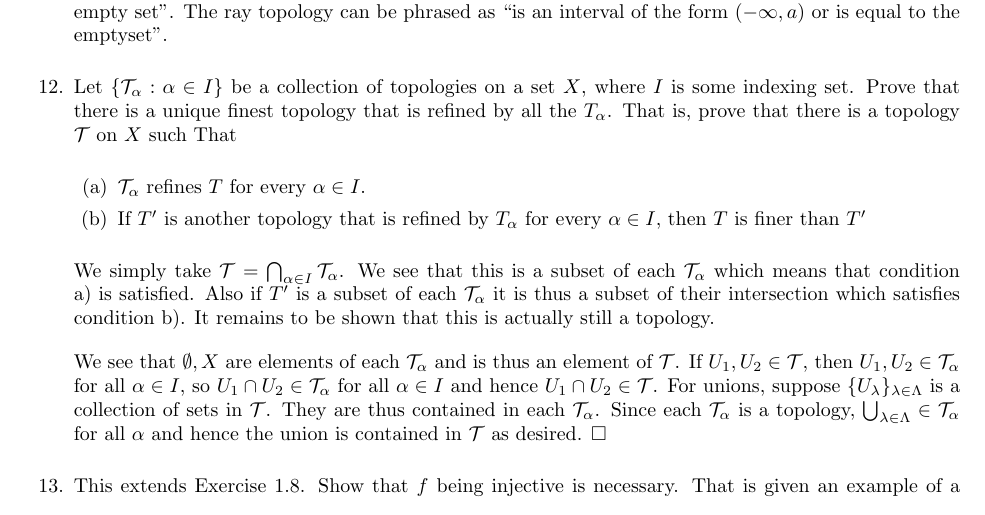
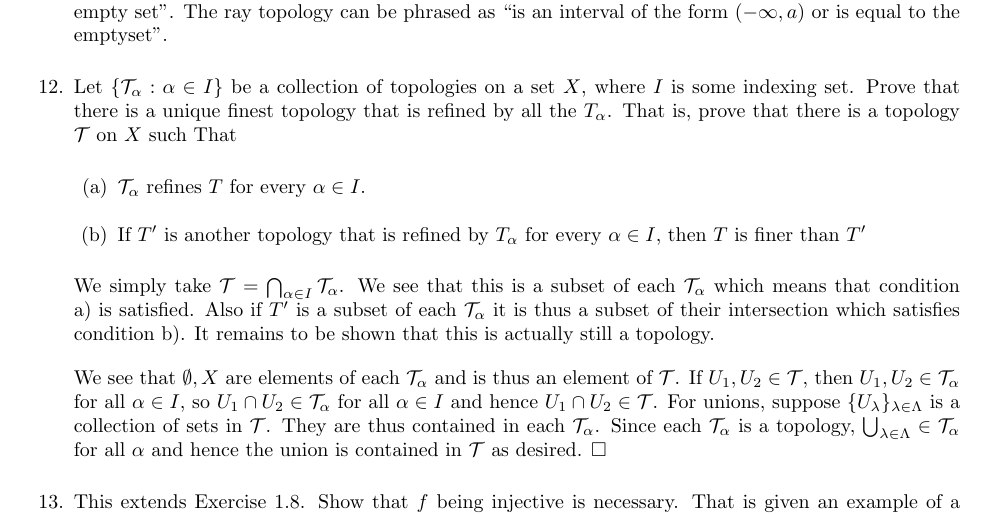
Before and after one commit to ArthurXu17/Typeset-Math-Notes, a LaTeX document (thebiglist.tex, which reads notes_template.sty): part of page 5 of 6, cut so that both start at the same text. The pictures show the PDF file thebiglist.pdf that the author committed with the source.

Commit message:
Add Spaced Enumerate
Create Spaced Enumerate environment to avoid the use of manually setting parskip in each enumerate environment

```diff
--- a/notes_template.sty
+++ b/notes_template.sty
@@ -32,6 +32,10 @@
 \setlength{\parindent}{0pt}
 \setlength{\parskip}{1em}
 
+\newenvironment{spacedenumerate}{
+    \begin{enumerate}
+    \setlength{\parskip}{1em}
+}{\end{enumerate}}
 
 % header
 
--- a/thebiglist.tex
+++ b/thebiglist.tex
@@ -18,8 +18,8 @@
     Let $\ct$ be an arbitrary topology such that $\cb\subseteq \ct$. I claim that $\ct = \mathcal{P}(X)$, which by definition is the discrete topology. The forward direction follows by the definition of a topology since a topology is a collection of subsets. For the converse direction, let $A\subseteq X$. If $A = \emptyset$, $A\in \ct$ since we know that $\ct$ is a topology. Otherwise, we can then write $A = \bigcap_{a\in A}\{a\}$ and hence $A$ is a union of elements of $\cb$ and since $\cb\subseteq \ct$, by the definition of a topology, $A\in \ct$. Hence $\ct = \cp(X)$ as desored. $\Box$
 
     \item Fix a set $X$, and let $\ctf$ and $\ctc$ be the co-finite and co-countable topologies on $X$, respectively.
-    \begin{enumerate}
-        \setlength{\parskip}{1em}
+    \begin{spacedenumerate}
+
         \item Show explicitly that $\ctf$ and $\ctc$ are both topologies on X
 
         For co-finite, we first note that $\emptyset\in \ctf$ by definition and $X\in \ctf$ since $X\setminus X = \emptyset$ which is finite. Let $U_{1},U_{2}\in\ctf$. If either are empty, the intersection is empty and thus remains in $\ctf$. Otherwise, say $U_{1} = X\setminus\{x_{1},\dots, x_{m}\}$ and $U_{2} = X\setminus \{y_{1},\dots, y_{n}\}$. Then $U_{1}\cap U_{2} = X\setminus (\{x_{1},\dots, x_{m}\}\cup \{y_{1},\dots, y_{n}\})$ and hence is still in $\ctf$. Now consider a collection $\{U_{\lambda}\}_{\lambda\in \Lambda}$ of open sets in $\ctf$. We can assume they are all non-empty since this will not change the value of the union. So each $U_{\lambda}$ is of the form $X\setminus V_{\lambda}$ where $V_{\lambda}$ is finite. We have that:
@@ -40,7 +40,7 @@
         \item Under what circumstances does $\ctd = \ctc$?
 
         This occurs if and only if $X$ is countable. For the converse direction, every subset is countable, and thus every subset of $X$ has its complement countable, thus $\ctc = \cp(X) = \ctd$. For the forward direction, consider the contrapositive. Suppose $X$ is uncountable and consider any $x\in X$. Note that $X\setminus\{x\}$ remains uncountable, and so $\{x\} \in \ctd$ but $\{x\}\not\in \ctc$ and hence $\ctc \neq \ctd$ as desired. $\Box$
-    \end{enumerate}
+    \end{spacedenumerate}
     \item Let $(X, \ctc)$ be an infinite set with the co-countable topology. Show that $\ctc$ is closed under countable intersections. Give an example to show that it need not be closed under arbitrary intersections.
 
     Let $\{U_{n}\}_{n\in \bN}$ be countably many sets in the co-countable topology. We can assume they are all non-empty since this will not change the value of the union. Thus they are of the form $U_{n} = X\setminus V_{n}$ where $V_{n}$ is countable for all $n\in \bN$. Then, we simply note that:
@@ -103,10 +103,10 @@
     First we note that $U\neq\emptyset\in T_{\text{co-}\phi}$ if and only if $U = X\setminus V$ where $V$ satisfies $\phi$ (in particular $V = X\setminus U$). Finite intersections $(X\setminus V_{1})\cap (X\setminus V_{2})$ are of the form $X\setminus (V_{1}\cup V_{2})$, so we require that finite unions of sets satisfying $\phi$ still satisfy $\phi$. Also $\bigcup X\setminus V_{\lambda} = X\setminus \bigcap V_{\lambda}$, so we require arbitrary intersections of sets satisfying $\phi$ to still satisfy $\phi$. Finally since we want $X\in T_{\text{co-}\phi} $, we require that $\emptyset$ satisfies $\phi$. Cocountable, cofintite, and particular point topology all satisfy this where the properties are ``is finite'', ``is countable'' and ``does not contain $p$''. We can also phrase the discrete topology in this way with the property ``is a set''. We can phrase the trivial topology in this way by using the property ``is the empty set''. The ray topology can be phrased as ``is an interval of the form $(-\infty, a)$ or is equal to the emptyset''.
 
     \item Let $\{\ct_{\alpha}:\alpha\in I\}$ be a collection of topologies on a set $X$, where $I$ is some indexing set. Prove that there is a unique finest topology that is refined by all the $T_{\alpha}$. That is, prove that there is a topology $\ct$ on $X$ such That
-    \begin{enumerate}
+    \begin{spacedenumerate}
         \item $\ct_{\alpha}$ refines $T$ for every $\alpha \in I$.
         \item If $T'$ is another topology that is refined by $T_{\alpha}$ for every $\alpha\in I$, then $T$ is finer than $T'$
-    \end{enumerate}
+    \end{spacedenumerate}
     We simply take $\ct$ = $\bigcap_{\alpha\in I} \ct_{\alpha}$. We see that this is a subset of each $\ct_{\alpha}$ which means that condition a) is satisfied. Also if $T'$ is a subset of each $\ct_{\alpha}$ it is thus a subset of their intersection which satisfies condition b). It remains to be shown that this is actually still a topology.
 
     We see that $\emptyset, X$ are elements of each $\ct_{\alpha}$ and is thus an element of $\ct$. If $U_{1},U_{2}\in \ct$, then $U_{1},U_{2}\in \ct_{\alpha}$ for all $\alpha\in I$, so $U_{1}\cap U_{2}\in \ct_{\alpha}$ for all $\alpha\in I$ and hence $U_{1}\cap U_{2}\in \ct$. For unions, suppose $\{U_{\lambda}\}_{\lambda\in \Lambda}$ is a collection of sets in $\ct$. They are thus contained in each $\ct_{\alpha}$. Since each $\ct_{\alpha}$ is a topology, $\bigcup_{\lambda\in\Lambda}\in \ct_{\alpha}$ for all $\alpha$ and hence the union is contained in $\ct$ as desired. $\Box$
@@ -117,8 +117,8 @@
     For an example where $\ct_{f}$ is not a topology, let $X = \{0,1,2,3\}$ and $Y = \{0,1,2\}$. Define $f:X\to Y$ where $f(0) = f(1) = 0$, $f(2) = 1$ and $f(3) = 2$ (note that $f$ is surjective here). Define the following topology on $X$: $\ct = \{\emptyset, \{0,2\}, \{1,3\}, X\}$. The resulting set for $\ct_{f}$ is $\{\emptyset, \{0,1\}, \{0,2\}, Y\}$. Note however that this is not a topology since $\{0,1\}\cap \{0,2\} = \{0\}$ but $\{0\}\not\in \ct_{f}$.
 
     \item Working in $\bru$:
-    \begin{enumerate}
-        \setlength{\parskip}{1em}
+    \begin{spacedenumerate}
+
         \item Show that every nonempty open set contains a rational number
 
         Let $U$ be a nonempty open set. Let $x\in U$. Since $U$ is open, there exists an $\epsilon$ greater than 0 such that the interval $(x-\epsilon, x+\epsilon)\subseteq U$. By the density of the rationals, there exists a rational number $q$ contained in the interval which is a subset of $U$ as desired. $\Box$
@@ -126,6 +126,6 @@
         \item Show that there is no uncountable collection of pairwise disjoint open subsets of $\bR$
 
         Suppose for contradiction an uncountable collection of pairwise disjoint open subsets of $\bR$ exists. By part a), each of these open subsets would contain a rational number and since the subsets are all disjoint, each of these rational numbers would be distinct and we would end up with an uncountable collection of rational numbers. This is a contradiction since there are countably many rational numbers. $\Box$
-    \end{enumerate}
-\end{enumerate}
+    \end{spacedenumerate}
+\end{spacedenumerate}
 \end{document}
```
Also changed, not shown: thebiglist.pdf, thebiglist.tex (4 more changed lines).
